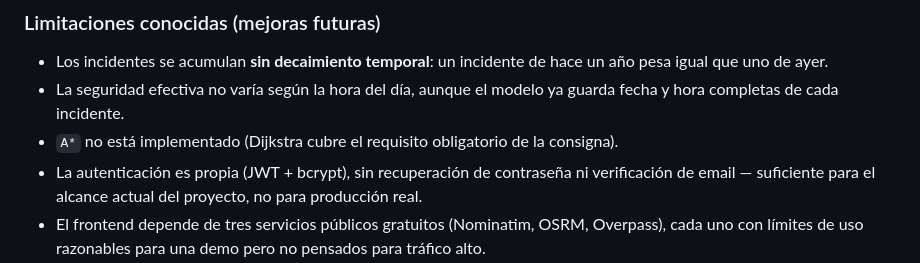
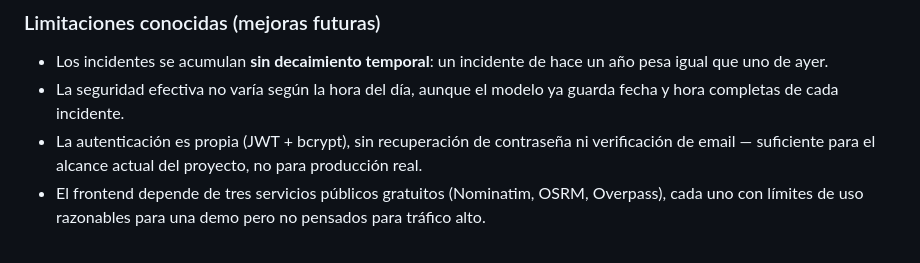
Before and after one commit to Jean-Luka-Arena/safe-route-app, a Markdown page: README.md, the part around the change. Drawn GitHub-style.

```diff
--- a/README.md
+++ b/README.md
@@ -238,8 +238,6 @@ Borrar un incidente que no es tuyo devuelve `403`.
   hace un año pesa igual que uno de ayer.
 - La seguridad efectiva no varía según la hora del día, aunque el modelo ya
   guarda fecha y hora completas de cada incidente.
-- `A*` no está implementado (Dijkstra cubre el requisito obligatorio de la
-  consigna).
 - La autenticación es propia (JWT + bcrypt), sin recuperación de contraseña
   ni verificación de email — suficiente para el alcance actual del proyecto,
   no para producción real.
```
